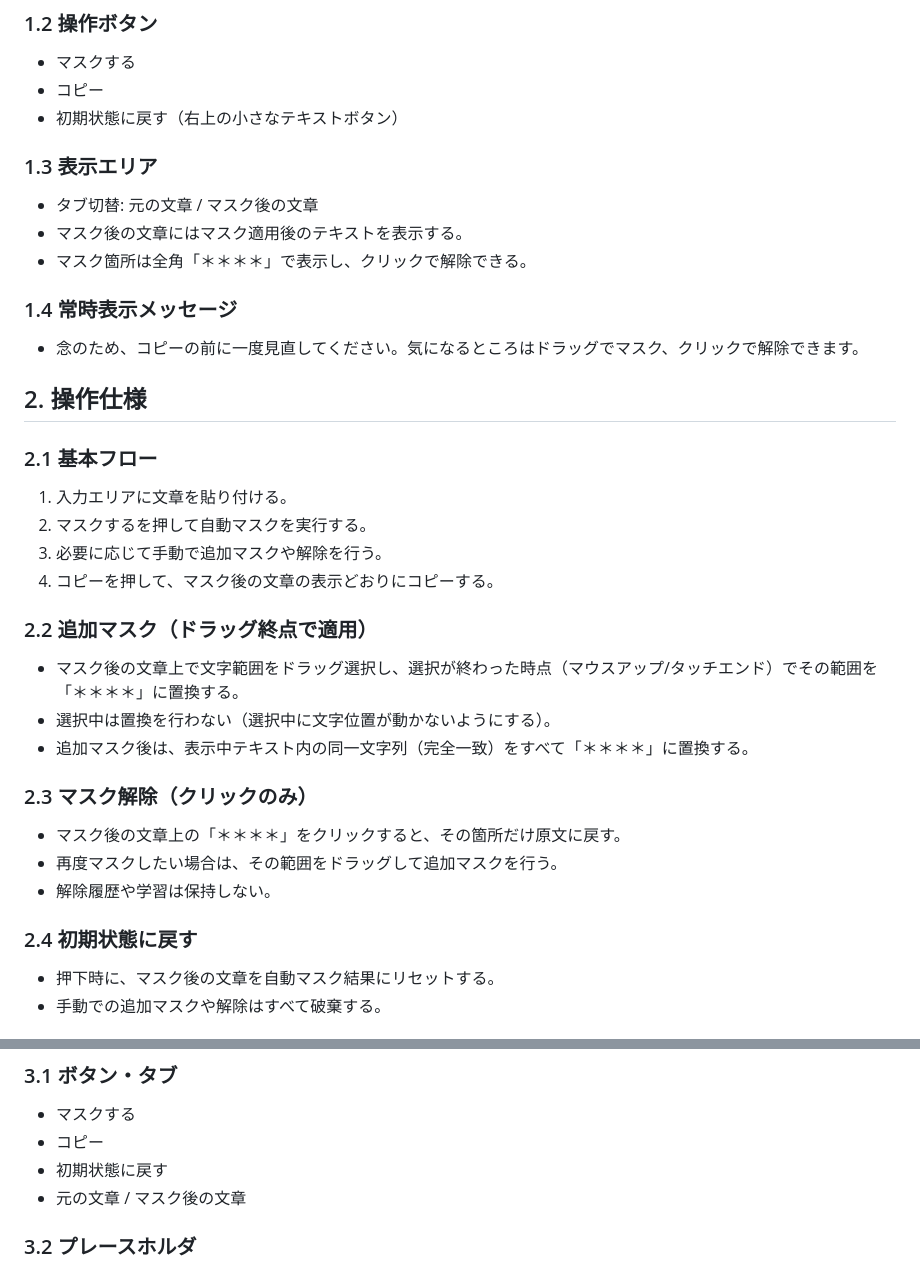
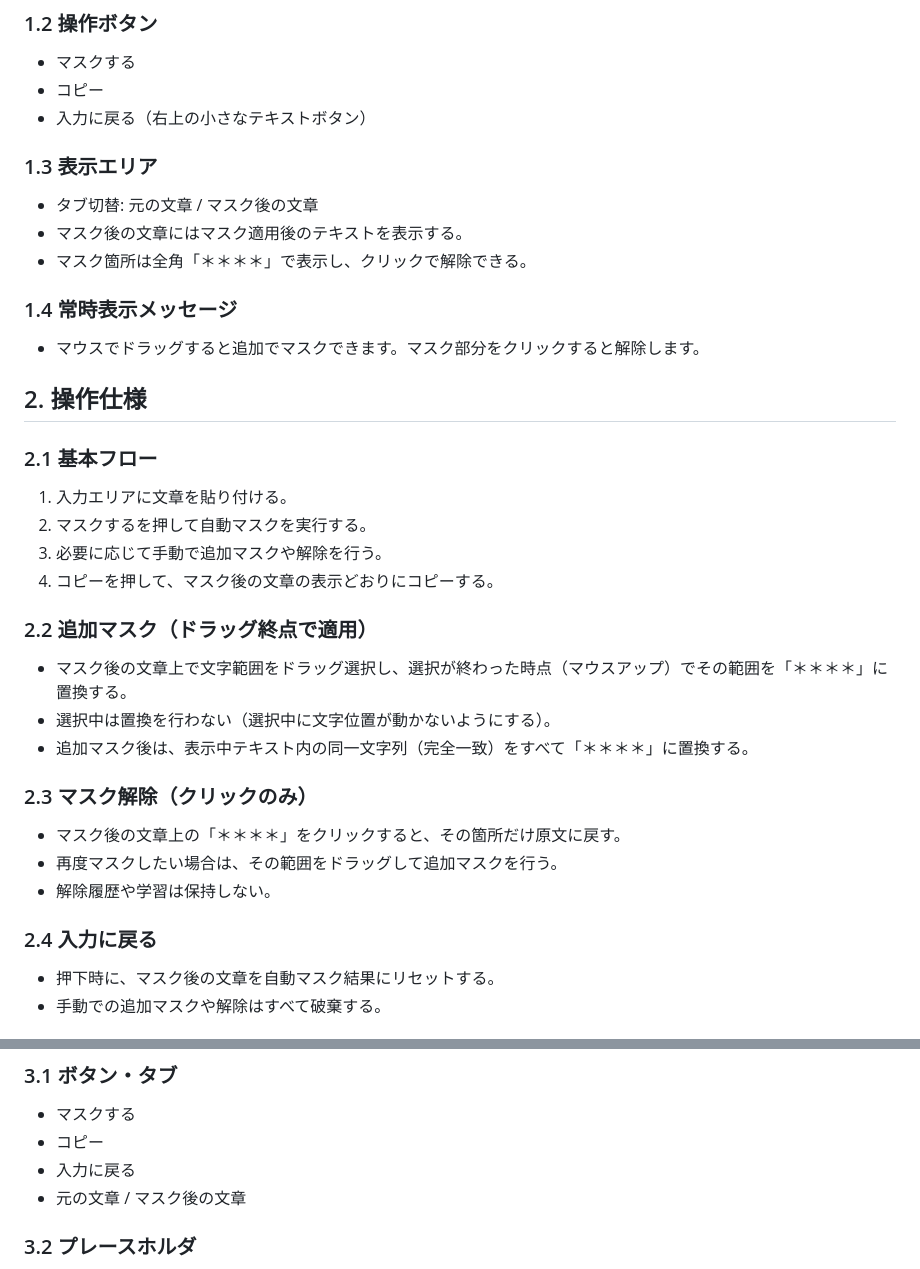
Before and after one commit to kikei/piija-mask-standalone, a Markdown page: docs/WEBUI.md, 2 parts joined by grey strips. Drawn GitHub-style.

Commit message:
Fix outdated references in docs
- kuromoji → Sudachi (ARCHITECTURE.md)
- Remove nonexistent THIRD-PARTY-NOTICES.md reference
- Update button label and help message to match actual UI (WEBUI.md)
- Remove unimplemented touch event mention

Co-Authored-By: Claude Opus 4.6 <noreply@anthropic.com>

```diff
--- a/docs/WEBUI.md
+++ b/docs/WEBUI.md
@@ -13,7 +13,7 @@
 
 - マスクする
 - コピー
-- 初期状態に戻す（右上の小さなテキストボタン）
+- 入力に戻る（右上の小さなテキストボタン）
 
 ### 1.3 表示エリア
 
@@ -23,7 +23,7 @@
 
 ### 1.4 常時表示メッセージ
 
-- 念のため、コピーの前に一度見直してください。気になるところはドラッグでマスク、クリックで解除できます。
+- マウスでドラッグすると追加でマスクできます。マスク部分をクリックすると解除します。
 
 ## 2. 操作仕様
 
@@ -36,7 +36,7 @@
 
 ### 2.2 追加マスク（ドラッグ終点で適用）
 
-- マスク後の文章上で文字範囲をドラッグ選択し、選択が終わった時点（マウスアップ/タッチエンド）でその範囲を「＊＊＊＊」に置換する。
+- マスク後の文章上で文字範囲をドラッグ選択し、選択が終わった時点（マウスアップ）でその範囲を「＊＊＊＊」に置換する。
 - 選択中は置換を行わない（選択中に文字位置が動かないようにする）。
 - 追加マスク後は、表示中テキスト内の同一文字列（完全一致）をすべて「＊＊＊＊」に置換する。
 
@@ -46,7 +46,7 @@
 - 再度マスクしたい場合は、その範囲をドラッグして追加マスクを行う。
 - 解除履歴や学習は保持しない。
 
-### 2.4 初期状態に戻す
+### 2.4 入力に戻る
 
 - 押下時に、マスク後の文章を自動マスク結果にリセットする。
 - 手動での追加マスクや解除はすべて破棄する。
@@ -62,7 +62,7 @@
 
 - マスクする
 - コピー
-- 初期状態に戻す
+- 入力に戻る
 - 元の文章 / マスク後の文章
 
 ### 3.2 プレースホルダ
```
Also changed, not shown: docs/ARCHITECTURE.md (+2 -2 lines).
